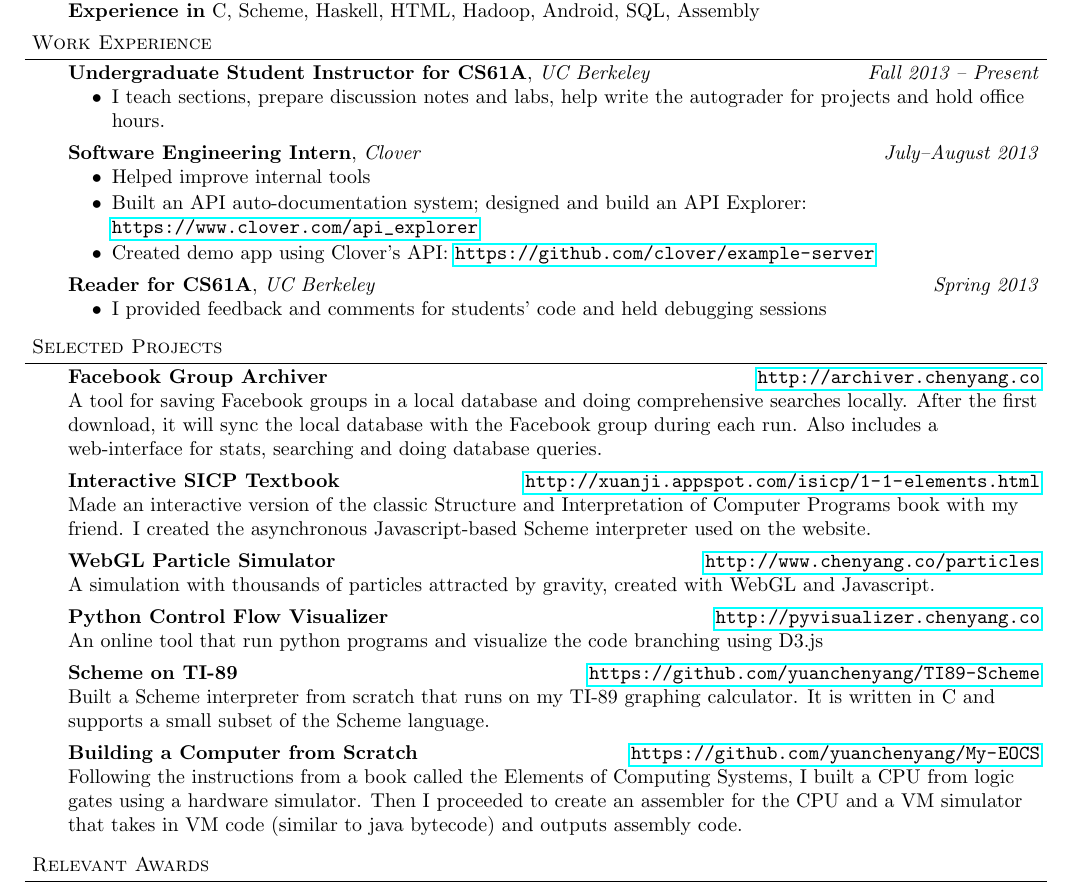
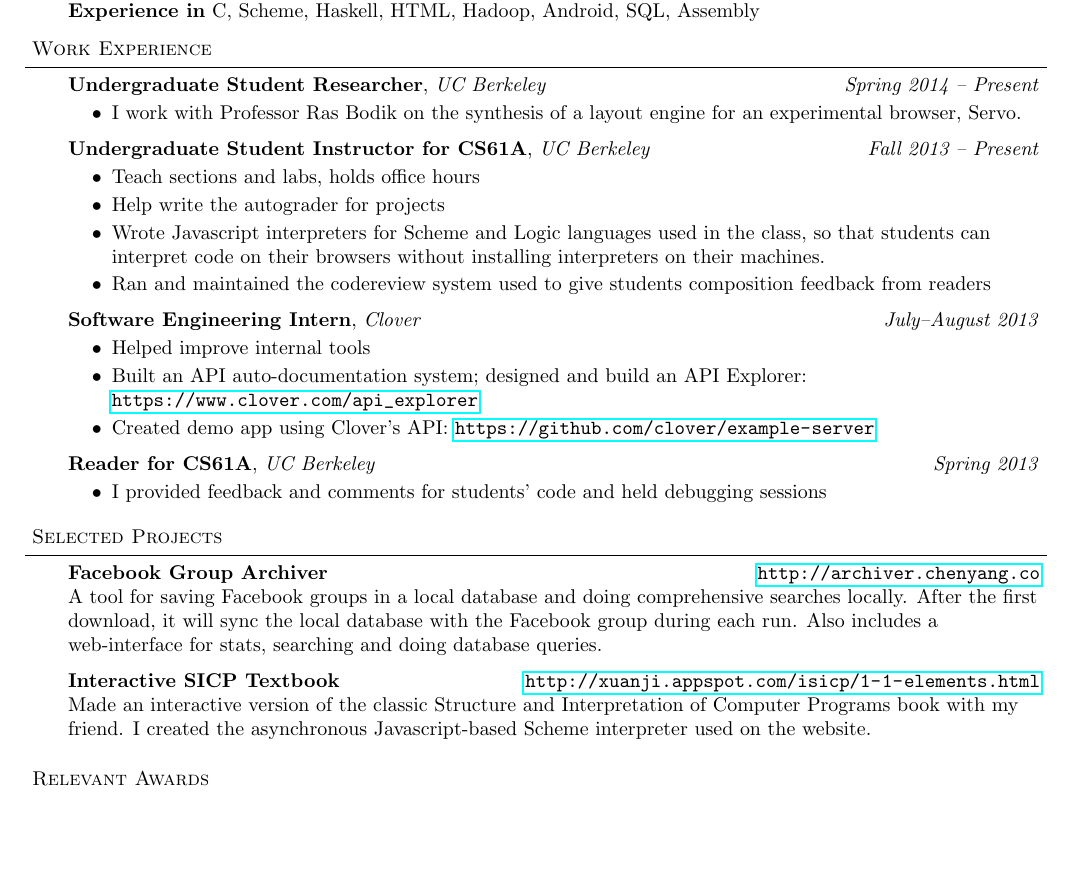
Before and after one commit to yuanchenyang/Resume, a LaTeX CV (resume.tex): part of the page, cut so that both start at the same text, the shorter picture padded with empty space. Compiled offline with pdfLaTeX.

Commit message:
Finished EECS honors resume

```diff
--- a/resume.tex
+++ b/resume.tex
@@ -111,41 +111,50 @@
 
 \begin{body}
   \vspace{14pt}
+
+  \textbf{Undergraduate Student Researcher}, \emph{UC Berkeley} \hfill \emph{Spring 2014 -- Present}\\
+  \vspace*{-4pt}
+  \begin{itemize} \itemsep -0pt  % reduce space between items
+  \item I work with Professor Ras Bodik on the synthesis of a layout engine for     an experimental browser, Servo.
+  \end{itemize}
+
   \textbf{Undergraduate Student Instructor for CS61A}, \emph{UC Berkeley} \hfill \emph{Fall 2013 -- Present}\\
   \vspace*{-4pt}
   \begin{itemize} \itemsep -0pt  % reduce space between items
-  \item I teach sections, prepare discussion notes and labs, help write the
-    autograder for projects and hold office hours.
+  \item Teach sections and labs, holds office hours
+  \item Help write the autograder for projects
+  \item Wrote Javascript interpreters for Scheme and Logic languages used in the     class, so that students can interpret code on their browsers without     installing interpreters on their machines.
+  \item Ran and maintained the codereview system used to give students     composition feedback from readers
   \end{itemize}
 
   \textbf{Software Engineering Intern}, \emph{Clover} \hfill \emph{July--August 2013}\\
   \vspace*{-4pt}
   \begin{itemize} \itemsep -0pt  % reduce space between items
   \item Helped improve internal tools
-  \item Built an API auto-documentation system; designed and build an API Explorer: \url{https://www.clover.com/api_explorer}
-  \item Created demo app using Clover's API: \url{https://github.com/clover/example-server}
+  \item Built an API auto-documentation system; designed and build an API     Explorer: \url{https://www.clover.com/api_explorer}
+  \item Created demo app using Clover's API:     \url{https://github.com/clover/example-server}
   \end{itemize}
 
   \textbf{Reader for CS61A}, \emph{UC Berkeley} \hfill \emph{Spring 2013}\\
   \vspace*{-4pt}
   \begin{itemize} \itemsep -0pt  % reduce space between items
-  \item I provided feedback and comments for students' code and held debugging sessions
+  \item I provided feedback and comments for students' code and held debugging     sessions
   \end{itemize}
 
-  % \textbf{Math Competition Trainer}, \emph{National University of Singapore High School} \hfill \emph{March 2012}\\
-  % \vspace*{-4pt}
-  % \begin{itemize} \itemsep -0pt  % reduce space between items
-  % \item Compile problems and create training notes
-  % \item Conduct classes for grade 8-10 students
-  % \end{itemize}
+%  \textbf{Math Competition Trainer}, \emph{National University of Singapore High School} \hfill \emph{March 2012}\\
+%  \vspace*{-4pt}
+%  \begin{itemize} \itemsep -0pt  % reduce space between items
+%  \item Compile problems and create training notes
+%  \item Conduct classes for grade 8-10 students
+%  \end{itemize}
 
-  % \textbf{Physics Competition Trainer}, \emph{National University of Singapore High School} \hfill \emph{March-August 2012}\\
-  % \vspace*{-4pt}
-  % \begin{itemize} \itemsep -0pt  % reduce space between items
-  % \item Prepare PhD-qualifying exam level problems
-  % \item Conduct classes for grade 11 students
-  % \item Create and grade a test
-  % \end{itemize}
+%  \textbf{Physics Competition Trainer}, \emph{National University of Singapore High School} \hfill \emph{March-August 2012}\\
+%  \vspace*{-4pt}
+%  \begin{itemize} \itemsep -0pt  % reduce space between items
+%  \item Prepare PhD-qualifying exam level problems
+%  \item Conduct classes for grade 11 students
+%  \item Create and grade a test
+%  \end{itemize}
 \end{body}
 
 \smallskip
@@ -165,21 +174,21 @@
   Made an interactive version of the classic Structure and Interpretation of Computer Programs book with my friend. I created the asynchronous Javascript-based Scheme interpreter used on the website.\\
   \medskip
 
-  \textbf{WebGL Particle Simulator} \hfill \url{http://www.chenyang.co/particles}\\
-  A simulation with thousands of particles attracted by gravity, created with WebGL and Javascript. \\
-  \medskip
+%   \textbf{WebGL Particle Simulator} \hfill %\url{http://www.chenyang.co/particles}\\
+%   A simulation with thousands of particles attracted by gravity, created with  WebGL and Javascript. \\
+%   \medskip
 
-  \textbf{Python Control Flow Visualizer} \hfill \url{http://pyvisualizer.chenyang.co}\\
-  An online tool that run python programs and visualize the code branching using D3.js\\
-  \medskip
+%  \textbf{Python Control Flow Visualizer} \hfill \url{http://pyvisualizer.chenyang.co}\\
+%  An online tool that run python programs and visualize the code branching using D3.js\\
+%  \medskip
 
-  \textbf{Scheme on TI-89} \hfill \url{https://github.com/yuanchenyang/TI89-Scheme}\\
-  Built a Scheme interpreter from scratch that runs on my TI-89 graphing calculator. It is written in C and supports a small subset of the Scheme language.\\
-  \medskip
+%  \textbf{Scheme on TI-89} \hfill \url{https://github.com/yuanchenyang/TI89-Scheme}\\
+%  Built a Scheme interpreter from scratch that runs on my TI-89 graphing calculator. It is written in C and supports a small subset of the Scheme language.\\
+%  \medskip
 
-  \textbf{Building a Computer from Scratch} \hfill \url{https://github.com/yuanchenyang/My-EOCS}\\
-  Following the instructions from a book called the Elements of Computing Systems, I built a CPU from logic gates using a hardware simulator. Then I proceeded to create an assembler for the CPU and a VM simulator that takes in VM code (similar to java bytecode) and outputs assembly code. \\
-  \medskip
+%  \textbf{Building a Computer from Scratch} \hfill \url{https://github.com/yuanchenyang/My-EOCS}\\
+%  Following the instructions from a book called the Elements of Computing Systems, I built a CPU from logic gates using a hardware simulator. Then I proceeded to create an assembler for the CPU and a VM simulator that takes in VM code (similar to java bytecode) and outputs assembly code. \\
+%  \medskip
 
   % \textbf{Logic Gate Simulator} \hfill \url{https://github.com/yuanchenyang/Logic-Simulator}\\
   % Used Python to create a logic gate simulation system with constraint passing. This system also allows powerful abstractions to be made so that more complicated sets of gates can be created, saved and reused. This project won an honorable mention in the Facebook Battle of the Bay hackathon.\\
```
Also changed, not shown: resume.pdf.
